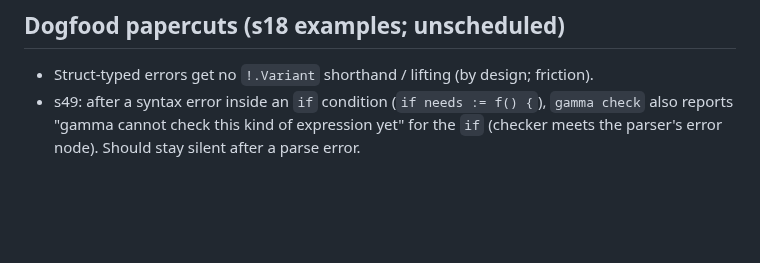
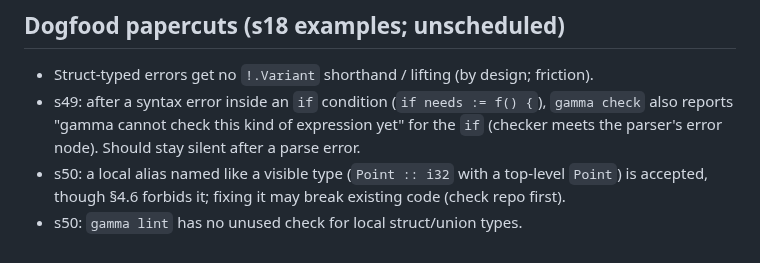
Before and after one commit to chroma04/gamma-lang, a Markdown page: .agent-memory/roadmap/bugs-open.md, the part around the change. Drawn GitHub-style; blank space fills up the shorter version.

```diff
--- a/.agent-memory/roadmap/bugs-open.md
+++ b/.agent-memory/roadmap/bugs-open.md
@@ -48,3 +48,6 @@ Numbers are stable ids (gaps are fixed entries). Checked 2026-10-16 (#50–53 fi
 - s49: after a syntax error inside an `if` condition (`if needs := f() {`), `gamma check`
   also reports "gamma cannot check this kind of expression yet" for the `if` (checker meets
   the parser's error node). Should stay silent after a parse error.
+- s50: a local alias named like a visible type (`Point :: i32` with a top-level `Point`)
+  is accepted, though §4.6 forbids it; fixing it may break existing code (check repo first).
+- s50: `gamma lint` has no unused check for local struct/union types.
```
Also changed, not shown: CHANGELOG.md (+3 -0 lines).
